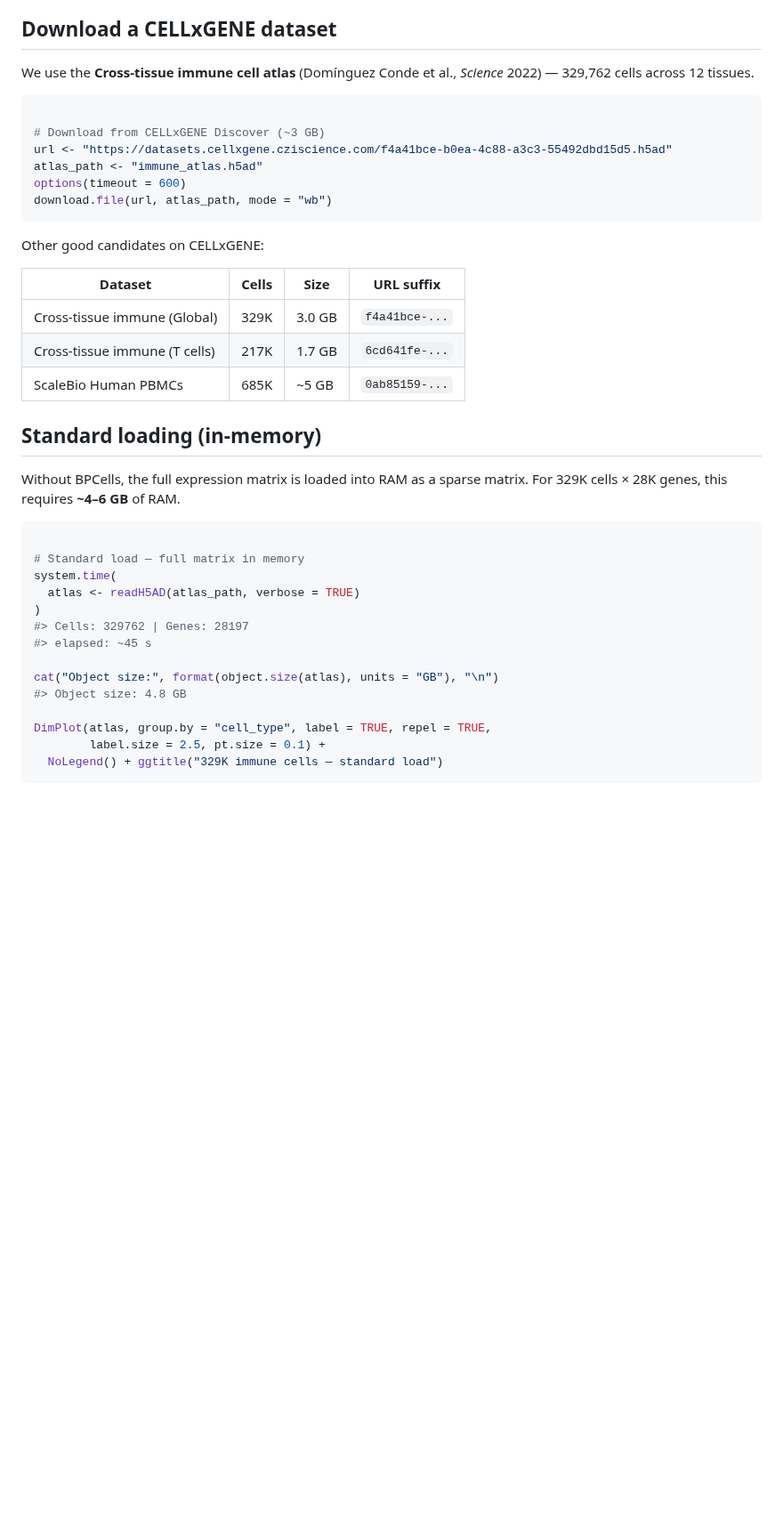
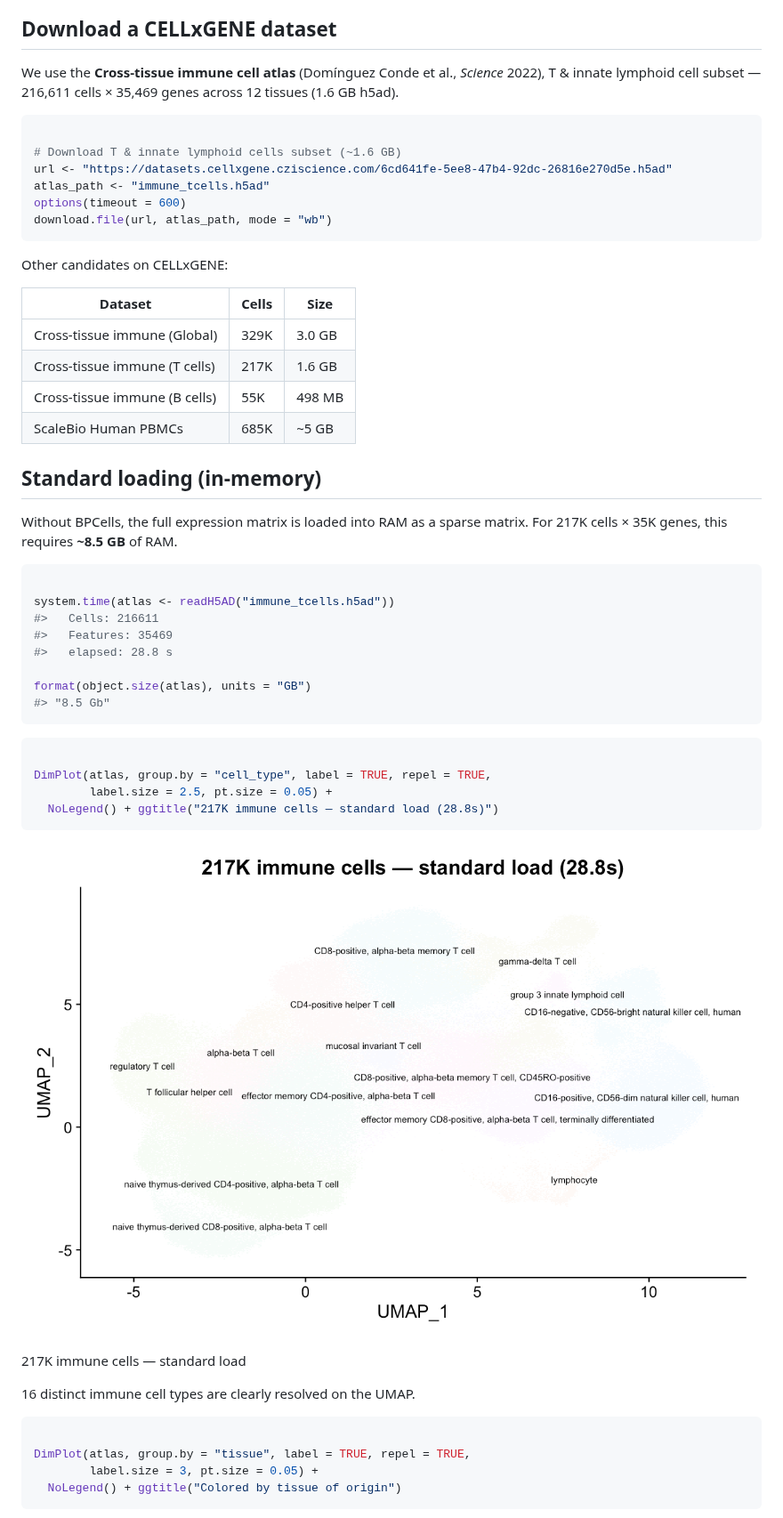
Before and after one commit to mianaz/scConvert, a Markdown page: articles/atlas-bpcells.md, the part around one of its changes. Shown at 89% size. GitHub-like rendering; pictures changed too: articles/figures/atlas_std_dimplot.png (added); blank space fills up the shorter version.

````diff
--- a/articles/atlas-bpcells.md
+++ b/articles/atlas-bpcells.md
@@ -17,44 +17,61 @@ Discover](https://cellxgene.cziscience.com/) with and without BPCells.
 ## Download a CELLxGENE dataset
 
 We use the **Cross-tissue immune cell atlas** (Domínguez Conde et al.,
-*Science* 2022) — 329,762 cells across 12 tissues.
+*Science* 2022), T & innate lymphoid cell subset — 216,611 cells ×
+35,469 genes across 12 tissues (1.6 GB h5ad).
 
 ``` r
 
-# Download from CELLxGENE Discover (~3 GB)
-url <- "https://datasets.cellxgene.cziscience.com/f4a41bce-b0ea-4c88-a3c3-55492dbd15d5.h5ad"
-atlas_path <- "immune_atlas.h5ad"
+# Download T & innate lymphoid cells subset (~1.6 GB)
+url <- "https://datasets.cellxgene.cziscience.com/6cd641fe-5ee8-47b4-92dc-26816e270d5e.h5ad"
+atlas_path <- "immune_tcells.h5ad"
 options(timeout = 600)
 download.file(url, atlas_path, mode = "wb")
 ```
 
-Other good candidates on CELLxGENE:
+Other candidates on CELLxGENE:
 
-| Dataset                       | Cells | Size   | URL suffix     |
-|-------------------------------|-------|--------|----------------|
-| Cross-tissue immune (Global)  | 329K  | 3.0 GB | `f4a41bce-...` |
-| Cross-tissue immune (T cells) | 217K  | 1.7 GB | `6cd641fe-...` |
-| ScaleBio Human PBMCs          | 685K  | ~5 GB  | `0ab85159-...` |
+| Dataset                       | Cells | Size   |
+|-------------------------------|-------|--------|
+| Cross-tissue immune (Global)  | 329K  | 3.0 GB |
+| Cross-tissue immune (T cells) | 217K  | 1.6 GB |
+| Cross-tissue immune (B cells) | 55K   | 498 MB |
+| ScaleBio Human PBMCs          | 685K  | ~5 GB  |
 
 ## Standard loading (in-memory)
 
 Without BPCells, the full expression matrix is loaded into RAM as a
-sparse matrix. For 329K cells × 28K genes, this requires **~4–6 GB** of
+sparse matrix. For 217K cells × 35K genes, this requires **~8.5 GB** of
 RAM.
 
 ``` r
 
-# Standard load — full matrix in memory
-system.time(
-  atlas <- readH5AD(atlas_path, verbose = TRUE)
-)
-#> Cells: 329762 | Genes: 28197
-#> elapsed: ~45 s
+system.time(atlas <- readH5AD("immune_tcells.h5ad"))
+#>   Cells: 216611
+#>   Features: 35469
+#>   elapsed: 28.8 s
 
-cat("Object size:", format(object.size(atlas), units = "GB"), "\n")
-#> Object size: 4.8 GB
+format(object.size(atlas), units = "GB")
+#> "8.5 Gb"
+```
+
+``` r
 
 DimPlot(atlas, group.by = "cell_type", label = TRUE, repel = TRUE,
-        label.size = 2.5, pt.size = 0.1) +
-  NoLegend() + ggtitle("329K immune cells — standard load")
+        label.size = 2.5, pt.size = 0.05) +
+  NoLegend() + ggtitle("217K immune cells — standard load (28.8s)")
 ```
+
+![217K immune cells — standard load](figures/atlas_std_dimplot.png)
+
+217K immune cells — standard load
+
+16 distinct immune cell types are clearly resolved on the UMAP.
+
+``` r
+
+DimPlot(atlas, group.by = "tissue", label = TRUE, repel = TRUE,
+        label.size = 3, pt.size = 0.05) +
+  NoLegend() + ggtitle("Colored by tissue of origin")
+```
+
````
Also changed, not shown: other parts of articles/atlas-bpcells.md (+66 -54 lines), articles/figures/atlas_bp_dimplot.png (added), articles/figures/atlas_comparison.png (added), articles/figures/atlas_std_tissue.png (added), 4 other files.
